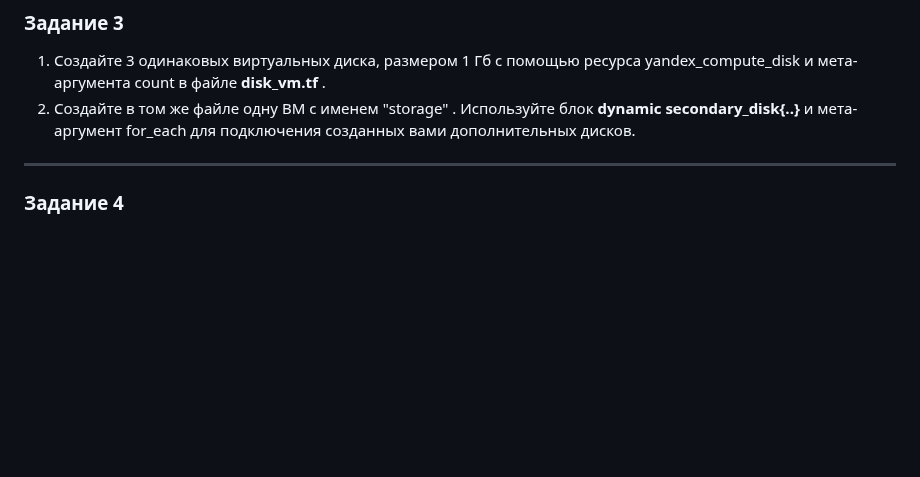
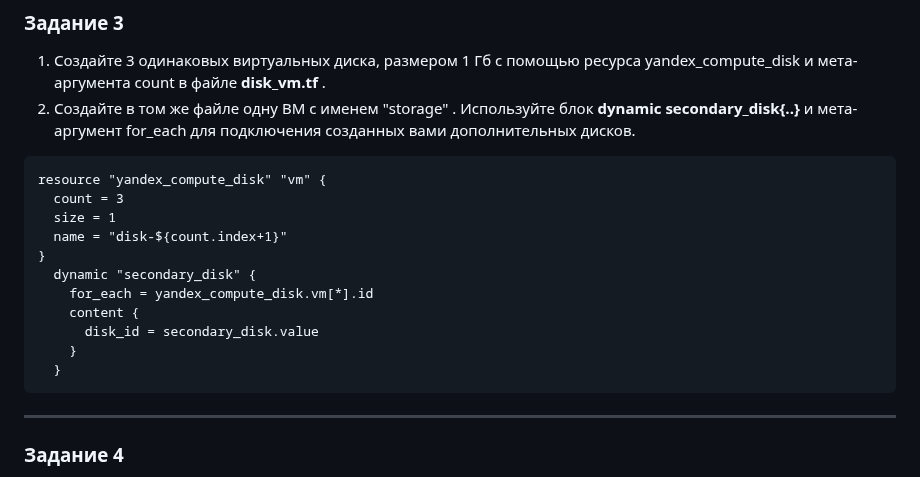
Before and after one commit to PrisyazhnyukAlexey/devops-netology, a Markdown page: terraform/03/hw-03.md, the part around the change. Drawn GitHub-style; blank space fills up the shorter version.

````diff
--- a/terraform/03/hw-03.md
+++ b/terraform/03/hw-03.md
@@ -102,6 +102,20 @@ locals {
 1. Создайте 3 одинаковых виртуальных диска, размером 1 Гб с помощью ресурса yandex_compute_disk и мета-аргумента count в файле **disk_vm.tf** .
 2. Создайте в том же файле одну ВМ c именем "storage" . Используйте блок **dynamic secondary_disk{..}** и мета-аргумент for_each для подключения созданных вами дополнительных дисков.
 
+```
+resource "yandex_compute_disk" "vm" {
+  count = 3
+  size = 1
+  name = "disk-${count.index+1}"
+}
+  dynamic "secondary_disk" {
+    for_each = yandex_compute_disk.vm[*].id
+    content {
+      disk_id = secondary_disk.value
+    }
+  }
+```
+
 ------
 
 ### Задание 4
````
